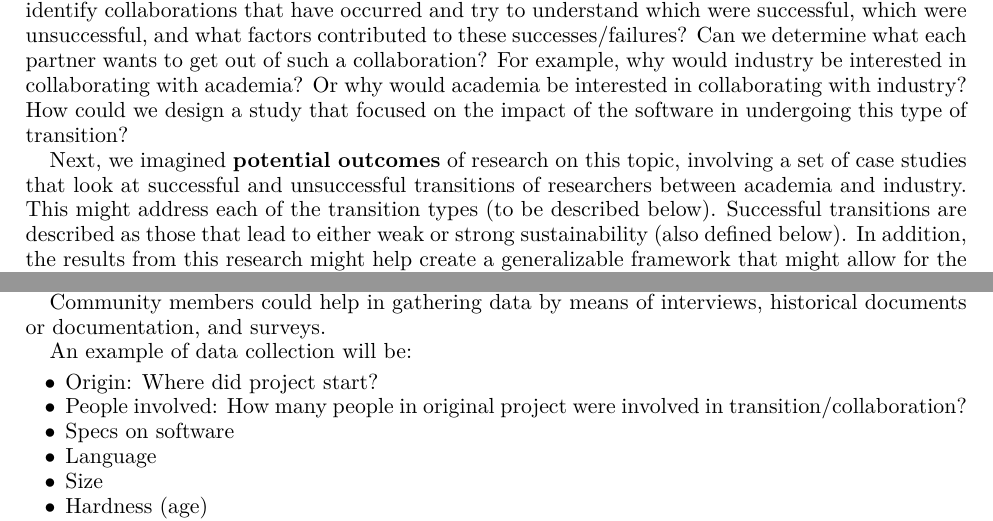
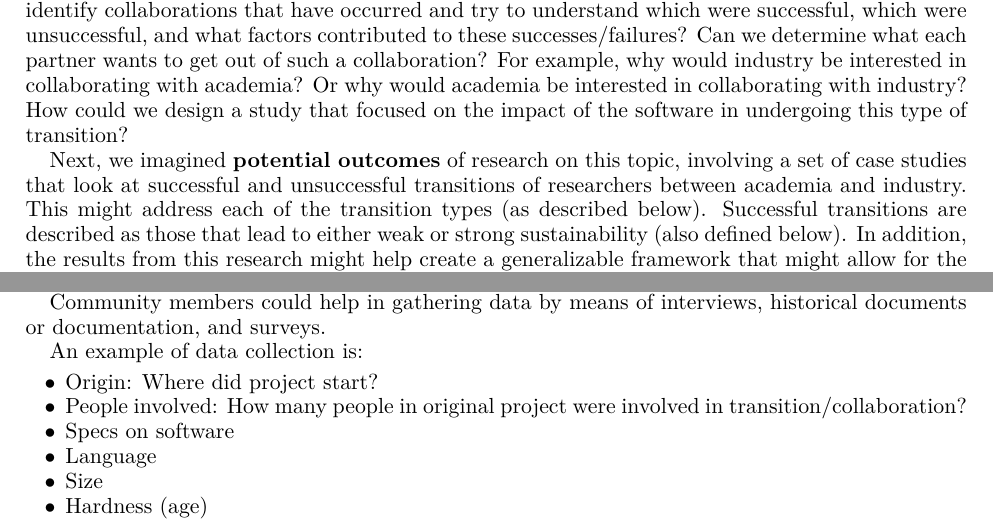
Before and after one commit to WSSSPE/meetings, a LaTeX paper (WSSSPE3/report/WSSSPE3_review.tex, which reads WSSSPE3/report/wg_appendix_industry_interaction.tex): two parts of pages 27 and 28 of 42, joined at a grey line, cut so that both start at the same text. Compiled offline with pdfLaTeX.

Commit message:
minor changes

```diff
--- a/WSSSPE3/report/wg_appendix_industry_interaction.tex
+++ b/WSSSPE3/report/wg_appendix_industry_interaction.tex
@@ -68,7 +68,7 @@ focused on the impact of the software in undergoing this type of transition?
 Next, we imagined \textbf{potential outcomes} of research on this topic, involving
 a set of case studies that look at successful and unsuccessful
 transitions of researchers between academia and industry. This might address
-each of the transition types (to be described below). Successful transitions are
+each of the transition types (as described below). Successful transitions are
 described as those that lead to either weak or strong sustainability (also
 defined below). In addition, the results from this research might help create a
 generalizable framework that might allow for the study of different transition
@@ -146,7 +146,7 @@ conduct them.
 Community members could help in gathering data by means of interviews, historical
 documents or documentation, and surveys.
 
-An example of data collection will be:
+An example of data collection is:
 \begin{itemize}
 \item Origin: Where did project start?
 \item People involved: How many people in original project were involved in
```
Also changed, not shown: WSSSPE3/report/wg_main_industry_interaction.tex (+1 -1 lines).
